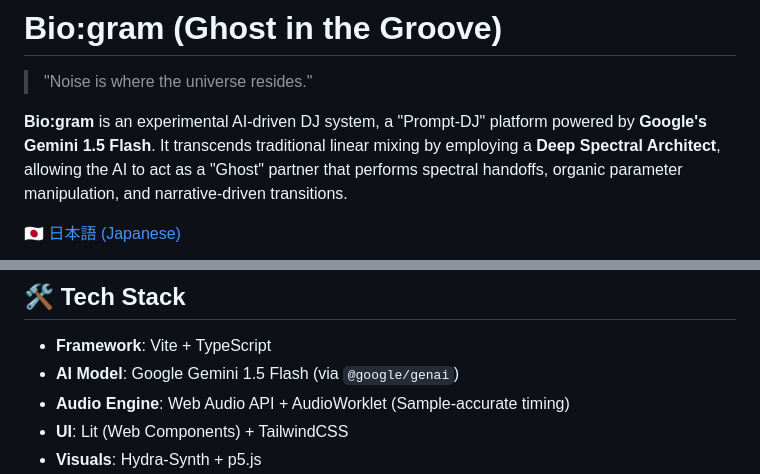
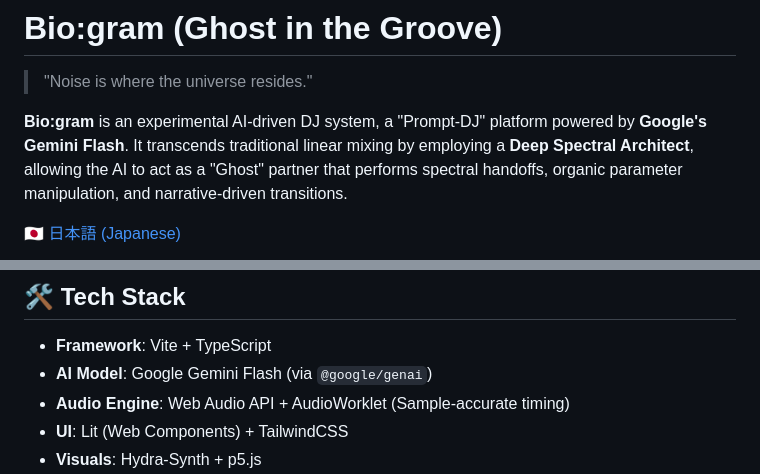
Before and after one commit to youshinh/biogram, a Markdown page: README.md, 2 parts joined by grey strips. GitHub-like rendering.

Commit message:
docs: READMEファイル内のGeminiモデル名を「Gemini 1.5 Flash」から「Gemini Flash」に更新

```diff
--- a/README.md
+++ b/README.md
@@ -2,7 +2,7 @@
 
 > "Noise is where the universe resides."
 
-**Bio:gram** is an experimental AI-driven DJ system, a "Prompt-DJ" platform powered by **Google's Gemini 1.5 Flash**. It transcends traditional linear mixing by employing a **Deep Spectral Architect**, allowing the AI to act as a "Ghost" partner that performs spectral handoffs, organic parameter manipulation, and narrative-driven transitions.
+**Bio:gram** is an experimental AI-driven DJ system, a "Prompt-DJ" platform powered by **Google's Gemini Flash**. It transcends traditional linear mixing by employing a **Deep Spectral Architect**, allowing the AI to act as a "Ghost" partner that performs spectral handoffs, organic parameter manipulation, and narrative-driven transitions.
 
 [🇯🇵 日本語 (Japanese)](README_JP.md)
 
@@ -46,7 +46,7 @@ Built-in **Hydra-Synth** integration reacts to audio bands in real-time, generat
 ## 🛠️ Tech Stack
 
 -   **Framework**: Vite + TypeScript
--   **AI Model**: Google Gemini 1.5 Flash (via `@google/genai`)
+-   **AI Model**: Google Gemini Flash (via `@google/genai`)
 -   **Audio Engine**: Web Audio API + AudioWorklet (Sample-accurate timing)
 -   **UI**: Lit (Web Components) + TailwindCSS
 -   **Visuals**: Hydra-Synth + p5.js
```
Also changed, not shown: other parts of README.md (+1 -1 lines), README_JP.md (+3 -3 lines).
